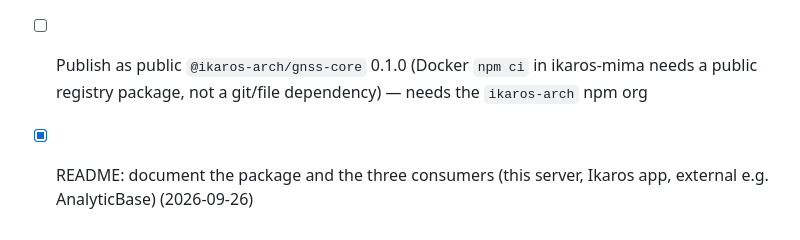
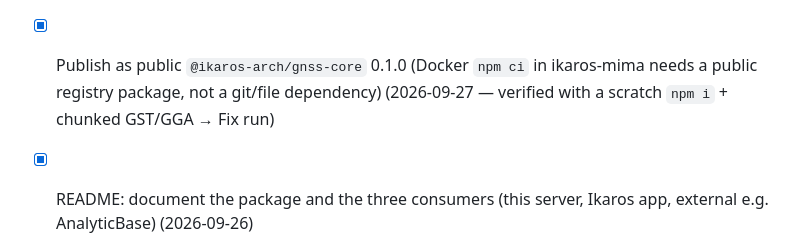
Before and after one commit to ikaros-arch/gnss-server, a Markdown page: docs/TODO.md, the part around the change. Rendered like a GitHub page.

Commit message:
core: mark `@ikaros-arch/gnss-core` 0.1.0 as published in TODO; verify with npm install

```diff
--- a/docs/TODO.md
+++ b/docs/TODO.md
@@ -65,7 +65,8 @@ client-side, fed from a BLE or TCP receiver instead of our TCP listener. `src/nm
 - [x] Move the matching vitest tests with the code; `docs/PLAN.md` verification still passes
       (2026-09-26 — tests moved + `assembler.test.ts` added; **run `npm install && npm test`
       and `docker compose build` on the server to confirm**)
-- [ ] Publish as public `@ikaros-arch/gnss-core` 0.1.0 (Docker `npm ci` in ikaros-mima needs a
-      public registry package, not a git/file dependency) — needs the `ikaros-arch` npm org
+- [x] Publish as public `@ikaros-arch/gnss-core` 0.1.0 (Docker `npm ci` in ikaros-mima needs a
+      public registry package, not a git/file dependency) (2026-09-27 — verified with a scratch
+      `npm i` + chunked GST/GGA → Fix run)
 - [x] README: document the package and the three consumers (this server, Ikaros app, external
       e.g. AnalyticBase) (2026-09-26)
```
